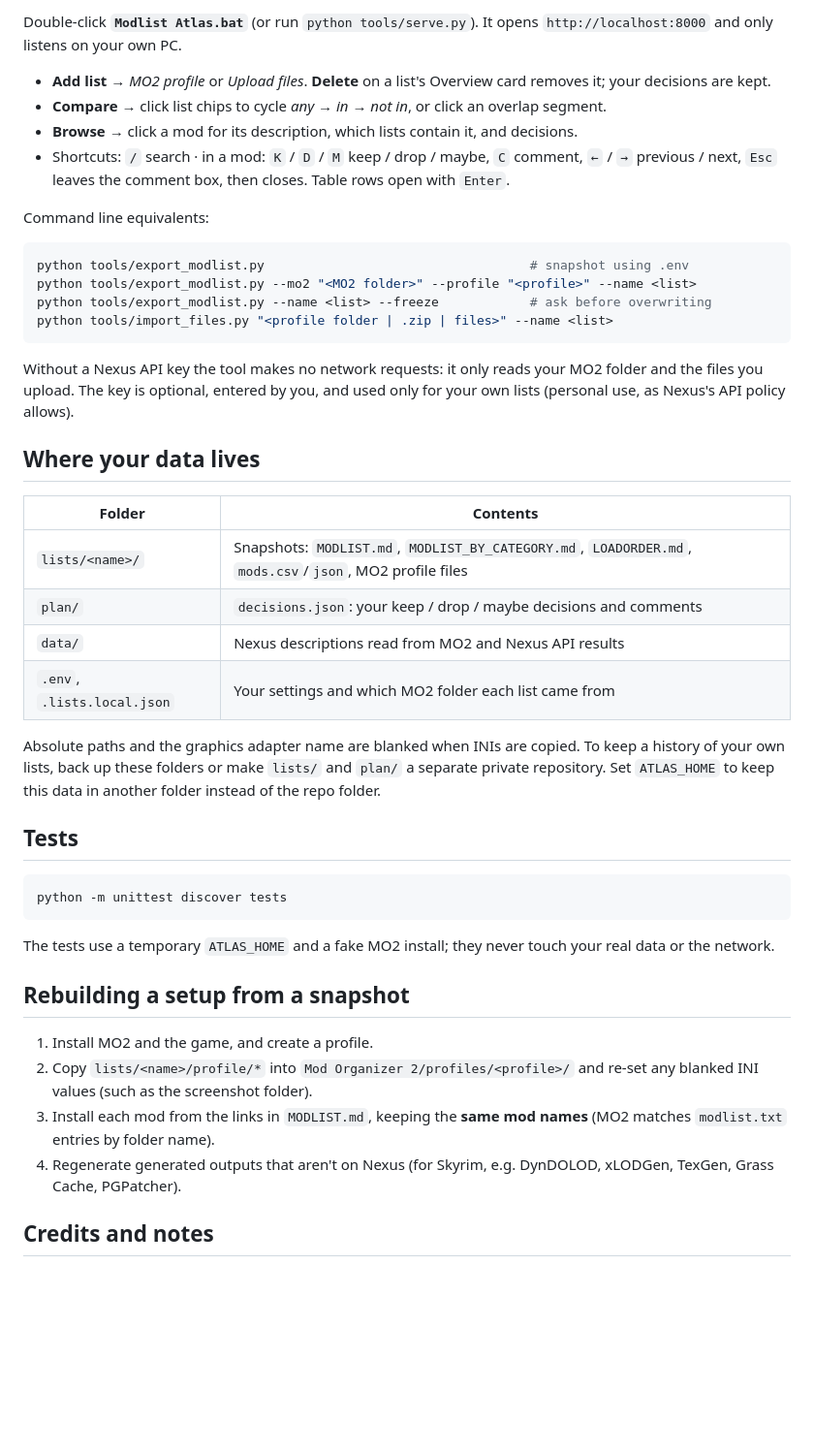
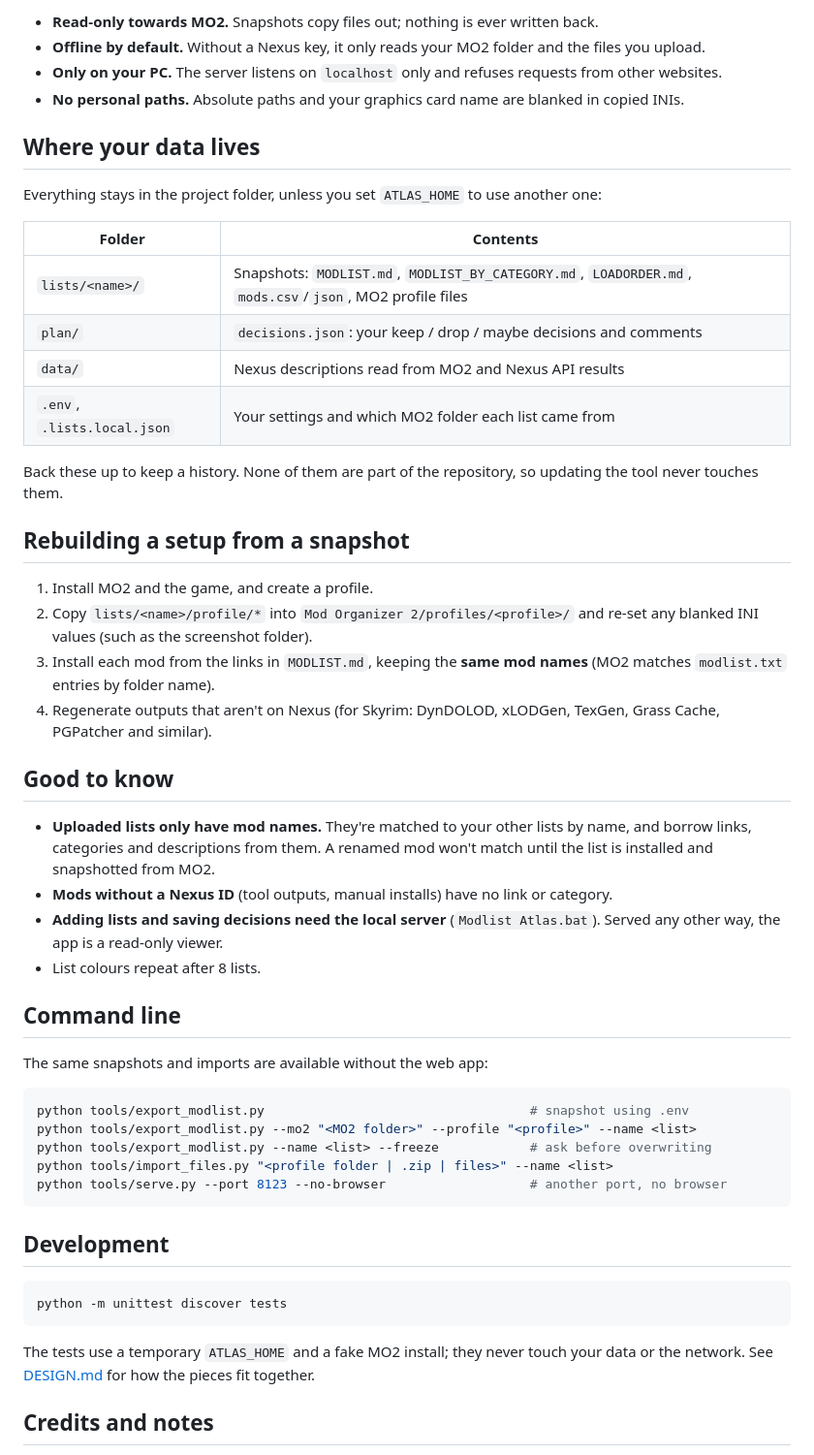
Before and after one commit to vivekmtk/modlist-atlas, a Markdown page: README.md, the part around one of its changes. Shown at 97% size. Rendered like a GitHub page; blank space fills up the shorter version.

````diff
--- a/README.md
+++ b/README.md
@@ -42,28 +118,14 @@ one-line summaries and thumbnails; results are cached locally so only new mods a
 
-Double-click **`Modlist Atlas.bat`** (or run `python tools/serve.py`). It opens `http://localhost:8000`
-and only listens on your own PC.
-
-- **Add list** → *MO2 profile* or *Upload files*. **Delete** on a list's Overview card removes it;
-  your decisions are kept.
-- **Compare** → click list chips to cycle *any → in → not in*, or click an overlap segment.
-- **Browse** → click a mod for its description, which lists contain it, and decisions.
-- Shortcuts: `/` search · in a mod: `K` / `D` / `M` keep / drop / maybe, `C` comment, `←` / `→`
-  previous / next, `Esc` leaves the comment box, then closes. Table rows open with `Enter`.
-
-Command line equivalents:
-
-```powershell
-python tools/export_modlist.py                                   # snapshot using .env
-python tools/export_modlist.py --mo2 "<MO2 folder>" --profile "<profile>" --name <list>
-python tools/export_modlist.py --name <list> --freeze            # ask before overwriting
-python tools/import_files.py "<profile folder | .zip | files>" --name <list>
-```
-
-Without a Nexus API key the tool makes no network requests: it only reads your MO2 folder and the
-files you upload. The key is optional, entered by you, and used only for your own lists (personal
-use, as Nexus's API policy allows).
+- **Read-only towards MO2.** Snapshots copy files out; nothing is ever written back.
+- **Offline by default.** Without a Nexus key, it only reads your MO2 folder and the files you
+  upload.
+- **Only on your PC.** The server listens on `localhost` only and refuses requests from other
+  websites.
+- **No personal paths.** Absolute paths and your graphics card name are blanked in copied INIs.
 
 ## Where your data lives
+
+Everything stays in the project folder, unless you set `ATLAS_HOME` to use another one:
 
 | Folder | Contents |
 |---|---|
@@ -72,28 +134,49 @@ use, as Nexus's API policy allows).
 | `data/` | Nexus descriptions read from MO2 and Nexus API results |
 | `.env`, `.lists.local.json` | Your settings and which MO2 folder each list came from |
 
-Absolute paths and the graphics adapter name are blanked when INIs are copied. To keep a history of
-your own lists, back up these folders or make `lists/` and `plan/` a separate private repository.
-Set `ATLAS_HOME` to keep this data in another folder instead of the repo folder.
+Back these up to keep a history. None of them are part of the repository, so updating the tool
+never touches them.
 
-## Tests
+## Rebuilding a setup from a snapshot
+
+1. Install MO2 and the game, and create a profile.
+2. Copy `lists/<name>/profile/*` into `Mod Organizer 2/profiles/<profile>/` and re-set any blanked
+   INI values (such as the screenshot folder).
+3. Install each mod from the links in `MODLIST.md`, keeping the **same mod names** (MO2 matches
+   `modlist.txt` entries by folder name).
+4. Regenerate outputs that aren't on Nexus (for Skyrim: DynDOLOD, xLODGen, TexGen, Grass Cache,
+   PGPatcher and similar).
+
+## Good to know
+
+- **Uploaded lists only have mod names.** They're matched to your other lists by name, and borrow
+  links, categories and descriptions from them. A renamed mod won't match until the list is
+  installed and snapshotted from MO2.
+- **Mods without a Nexus ID** (tool outputs, manual installs) have no link or category.
+- **Adding lists and saving decisions need the local server** (`Modlist Atlas.bat`). Served any
+  other way, the app is a read-only viewer.
+- List colours repeat after 8 lists.
+
+## Command line
+
+The same snapshots and imports are available without the web app:
+
+```powershell
+python tools/export_modlist.py                                   # snapshot using .env
+python tools/export_modlist.py --mo2 "<MO2 folder>" --profile "<profile>" --name <list>
+python tools/export_modlist.py --name <list> --freeze            # ask before overwriting
+python tools/import_files.py "<profile folder | .zip | files>" --name <list>
+python tools/serve.py --port 8123 --no-browser                   # another port, no browser
+```
+
+## Development
 
 ```powershell
 python -m unittest discover tests
 ```
 
-The tests use a temporary `ATLAS_HOME` and a fake MO2 install; they never touch your real data or the
-network.
-
-## Rebuilding a setup from a snapshot
-
-1. Install MO2 and the game, and create a profile.
-2. Copy `lists/<name>/profile/*` into `Mod Organizer 2/profiles/<profile>/` and re-set any blanked INI
-   values (such as the screenshot folder).
-3. Install each mod from the links in `MODLIST.md`, keeping the **same mod names** (MO2 matches
-   `modlist.txt` entries by folder name).
-4. Regenerate generated outputs that aren't on Nexus (for Skyrim, e.g. DynDOLOD, xLODGen, TexGen,
-   Grass Cache, PGPatcher).
+The tests use a temporary `ATLAS_HOME` and a fake MO2 install; they never touch your data or the
+network. See [DESIGN.md](DESIGN.md) for how the pieces fit together.
 
 ## Credits and notes
 
````
Also changed, not shown: other parts of README.md (+101 -25 lines), docs/screenshots/browse.jpg (added), docs/screenshots/bulk-edit.jpg (added), docs/screenshots/compare.jpg (added), docs/screenshots/mod-details.jpg (added), docs/screenshots/overview.jpg (added).
